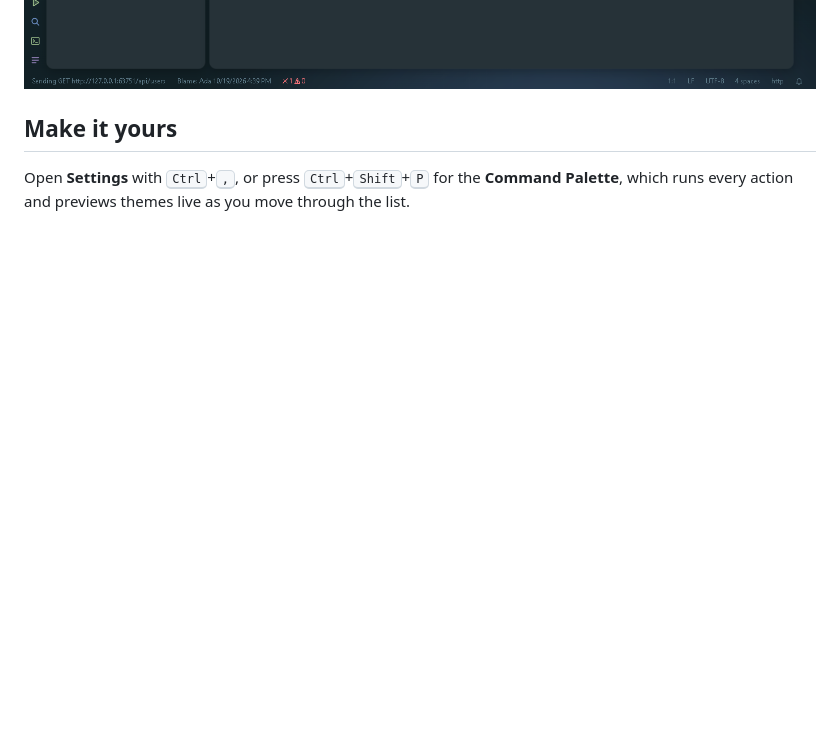
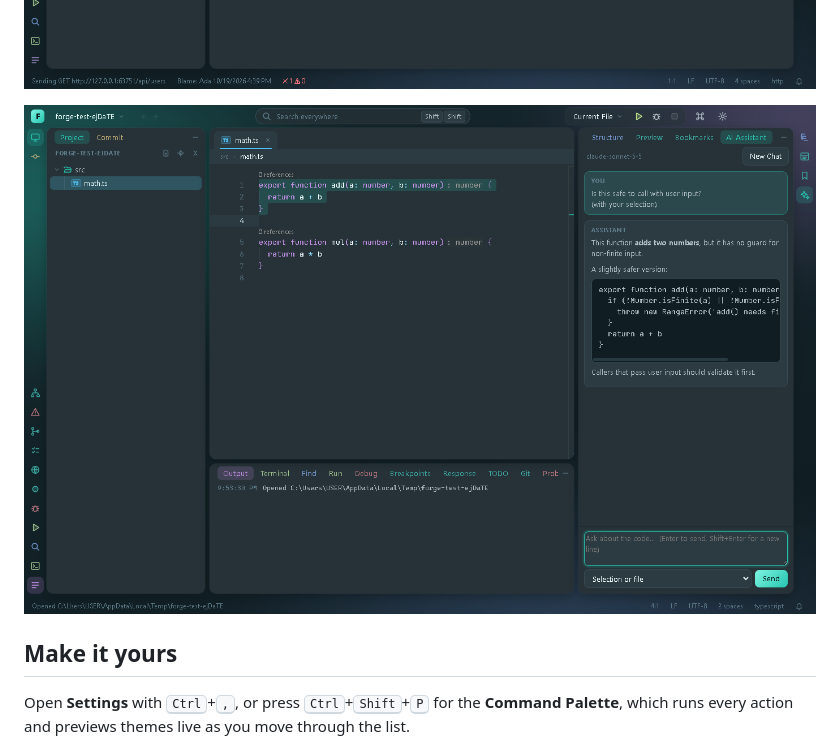
Before and after one commit to 0xmortuex/forge, a Markdown page: README.md, the part around the change. Drawn GitHub-style; pictures changed too: docs/ai-chat.png (added); blank space fills up the shorter version.

```diff
--- a/README.md
+++ b/README.md
@@ -51,6 +51,8 @@ with an end-to-end test suite that drives the real UI.
 ![Inspect Code: project-wide tsc results below the open files' problems](docs/inspect.png)
 
 ![The built-in HTTP client: a .http file with a run arrow, and the response](docs/http-client.png)
+
+![The AI Assistant answering a question about the selected code, shown against a local test server](docs/ai-chat.png)
 
 ## Make it yours
 
```
Also changed, not shown: 3 other files.
